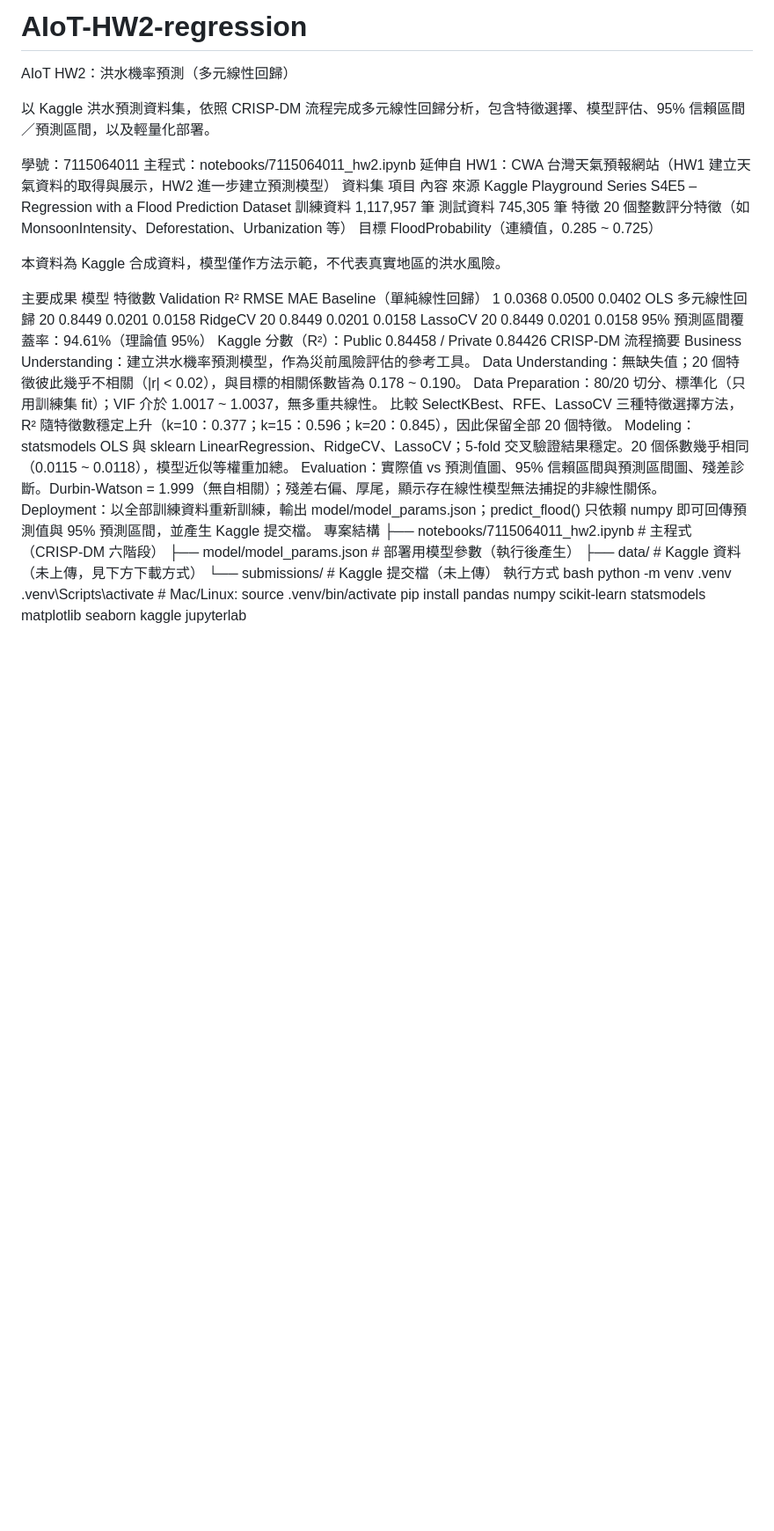
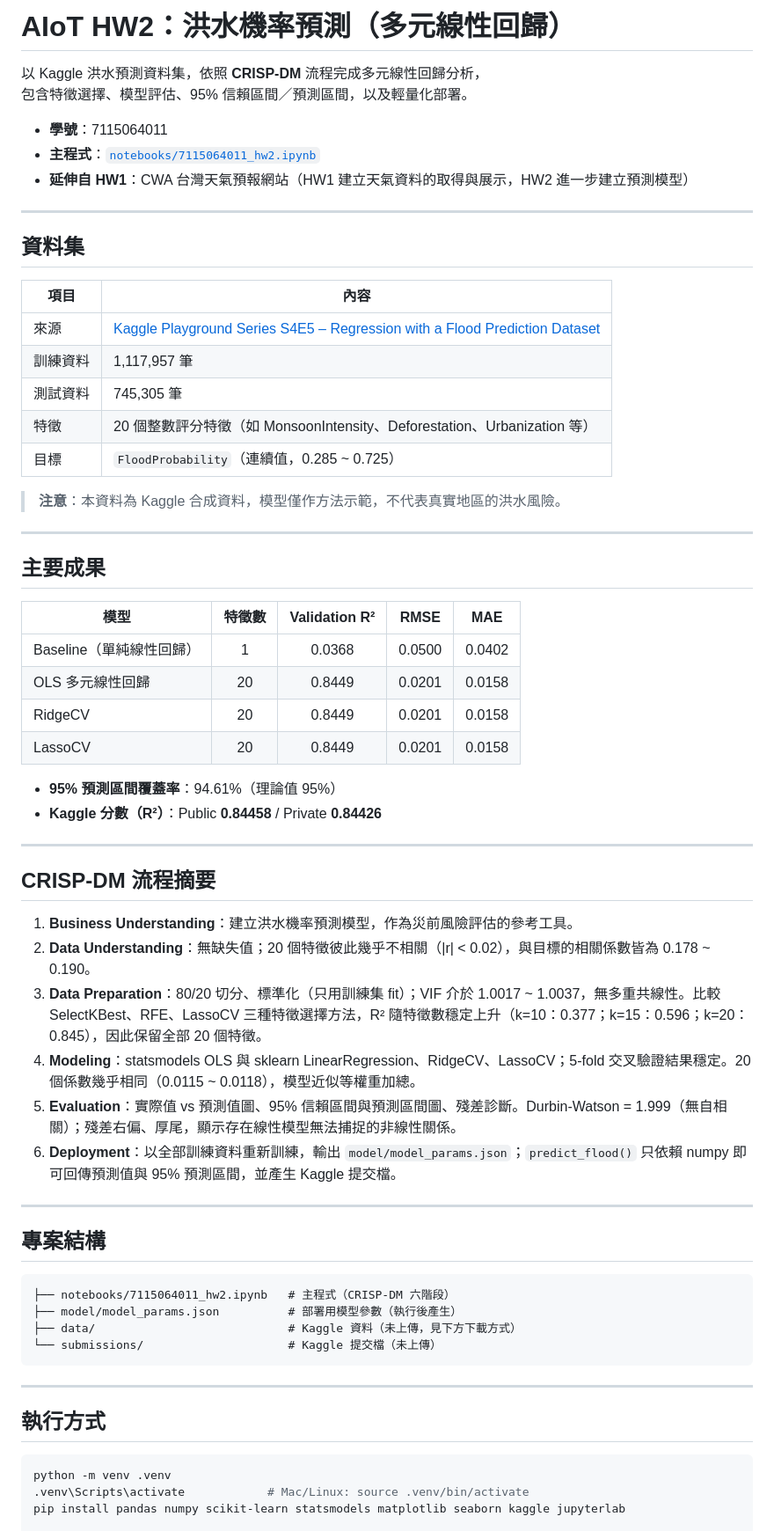
Before and after one commit to g115064011-arch/AIoT-HW2-regression, a Markdown page: README.md, the part around one of its changes. Shown at 88% size. GitHub-like rendering; blank space fills up the shorter version.

Commit message:
Fix README formatting

````diff
--- a/README.md
+++ b/README.md
@@ -1,43 +1,67 @@
-# AIoT-HW2-regression
-AIoT HW2：洪水機率預測（多元線性回歸）
+# AIoT HW2：洪水機率預測（多元線性回歸）
 
-以 Kaggle 洪水預測資料集，依照 CRISP-DM 流程完成多元線性回歸分析，包含特徵選擇、模型評估、95% 信賴區間／預測區間，以及輕量化部署。
+以 Kaggle 洪水預測資料集，依照 **CRISP-DM** 流程完成多元線性回歸分析，
+包含特徵選擇、模型評估、95% 信賴區間／預測區間，以及輕量化部署。
 
-學號：7115064011
-主程式：notebooks/7115064011_hw2.ipynb
-延伸自 HW1：CWA 台灣天氣預報網站（HW1 建立天氣資料的取得與展示，HW2 進一步建立預測模型）
-資料集
-項目	內容
-來源	Kaggle Playground Series S4E5 – Regression with a Flood Prediction Dataset
-訓練資料	1,117,957 筆
-測試資料	745,305 筆
-特徵	20 個整數評分特徵（如 MonsoonIntensity、Deforestation、Urbanization 等）
-目標	FloodProbability（連續值，0.285 ~ 0.725）
+- **學號**：7115064011
+- **主程式**：[`notebooks/7115064011_hw2.ipynb`](notebooks/7115064011_hw2.ipynb)
+- **延伸自 HW1**：CWA 台灣天氣預報網站（HW1 建立天氣資料的取得與展示，HW2 進一步建立預測模型）
 
-本資料為 Kaggle 合成資料，模型僅作方法示範，不代表真實地區的洪水風險。
+---
 
-主要成果
-模型	特徵數	Validation R²	RMSE	MAE
-Baseline（單純線性回歸）	1	0.0368	0.0500	0.0402
-OLS 多元線性回歸	20	0.8449	0.0201	0.0158
-RidgeCV	20	0.8449	0.0201	0.0158
-LassoCV	20	0.8449	0.0201	0.0158
-95% 預測區間覆蓋率：94.61%（理論值 95%）
-Kaggle 分數（R²）：Public 0.84458 / Private 0.84426
-CRISP-DM 流程摘要
-Business Understanding：建立洪水機率預測模型，作為災前風險評估的參考工具。
-Data Understanding：無缺失值；20 個特徵彼此幾乎不相關（|r| < 0.02），與目標的相關係數皆為 0.178 ~ 0.190。
-Data Preparation：80/20 切分、標準化（只用訓練集 fit）；VIF 介於 1.0017 ~ 1.0037，無多重共線性。 比較 SelectKBest、RFE、LassoCV 三種特徵選擇方法，R² 隨特徵數穩定上升（k=10：0.377；k=15：0.596；k=20：0.845），因此保留全部 20 個特徵。
-Modeling：statsmodels OLS 與 sklearn LinearRegression、RidgeCV、LassoCV；5-fold 交叉驗證結果穩定。20 個係數幾乎相同（0.0115 ~ 0.0118），模型近似等權重加總。
-Evaluation：實際值 vs 預測值圖、95% 信賴區間與預測區間圖、殘差診斷。Durbin-Watson = 1.999（無自相關）；殘差右偏、厚尾，顯示存在線性模型無法捕捉的非線性關係。
-Deployment：以全部訓練資料重新訓練，輸出 model/model_params.json；predict_flood() 只依賴 numpy 即可回傳預測值與 95% 預測區間，並產生 Kaggle 提交檔。
-專案結構
+## 資料集
+
+| 項目 | 內容 |
+|------|------|
+| 來源 | [Kaggle Playground Series S4E5 – Regression with a Flood Prediction Dataset](https://www.kaggle.com/competitions/playground-series-s4e5) |
+| 訓練資料 | 1,117,957 筆 |
+| 測試資料 | 745,305 筆 |
+| 特徵 | 20 個整數評分特徵（如 MonsoonIntensity、Deforestation、Urbanization 等） |
+| 目標 | `FloodProbability`（連續值，0.285 ~ 0.725） |
+
+> **注意**：本資料為 Kaggle 合成資料，模型僅作方法示範，不代表真實地區的洪水風險。
+
+---
+
+## 主要成果
+
+| 模型 | 特徵數 | Validation R² | RMSE | MAE |
+|------|:------:|:-------------:|:----:|:---:|
+| Baseline（單純線性回歸） | 1 | 0.0368 | 0.0500 | 0.0402 |
+| OLS 多元線性回歸 | 20 | 0.8449 | 0.0201 | 0.0158 |
+| RidgeCV | 20 | 0.8449 | 0.0201 | 0.0158 |
+| LassoCV | 20 | 0.8449 | 0.0201 | 0.0158 |
+
+- **95% 預測區間覆蓋率**：94.61%（理論值 95%）
+- **Kaggle 分數（R²）**：Public **0.84458** / Private **0.84426**
+
+---
+
+## CRISP-DM 流程摘要
+
+1. **Business Understanding**：建立洪水機率預測模型，作為災前風險評估的參考工具。
+2. **Data Understanding**：無缺失值；20 個特徵彼此幾乎不相關（|r| < 0.02），與目標的相關係數皆為 0.178 ~ 0.190。
+3. **Data Preparation**：80/20 切分、標準化（只用訓練集 fit）；VIF 介於 1.0017 ~ 1.0037，無多重共線性。比較 SelectKBest、RFE、LassoCV 三種特徵選擇方法，R² 隨特徵數穩定上升（k=10：0.377；k=15：0.596；k=20：0.845），因此保留全部 20 個特徵。
+4. **Modeling**：statsmodels OLS 與 sklearn LinearRegression、RidgeCV、LassoCV；5-fold 交叉驗證結果穩定。20 個係數幾乎相同（0.0115 ~ 0.0118），模型近似等權重加總。
+5. **Evaluation**：實際值 vs 預測值圖、95% 信賴區間與預測區間圖、殘差診斷。Durbin-Watson = 1.999（無自相關）；殘差右偏、厚尾，顯示存在線性模型無法捕捉的非線性關係。
+6. **Deployment**：以全部訓練資料重新訓練，輸出 `model/model_params.json`；`predict_flood()` 只依賴 numpy 即可回傳預測值與 95% 預測區間，並產生 Kaggle 提交檔。
+
+---
+
+## 專案結構
+
+```
 ├── notebooks/7115064011_hw2.ipynb   # 主程式（CRISP-DM 六階段）
 ├── model/model_params.json          # 部署用模型參數（執行後產生）
 ├── data/                            # Kaggle 資料（未上傳，見下方下載方式）
 └── submissions/                     # Kaggle 提交檔（未上傳）
-執行方式
-bash
+```
+
+---
+
+## 執行方式
+
+```bash
 python -m venv .venv
 .venv\Scripts\activate            # Mac/Linux: source .venv/bin/activate
 pip install pandas numpy scikit-learn statsmodels matplotlib seaborn kaggle jupyterlab
````
Also changed, not shown: other parts of README.md (+9 -4 lines).
